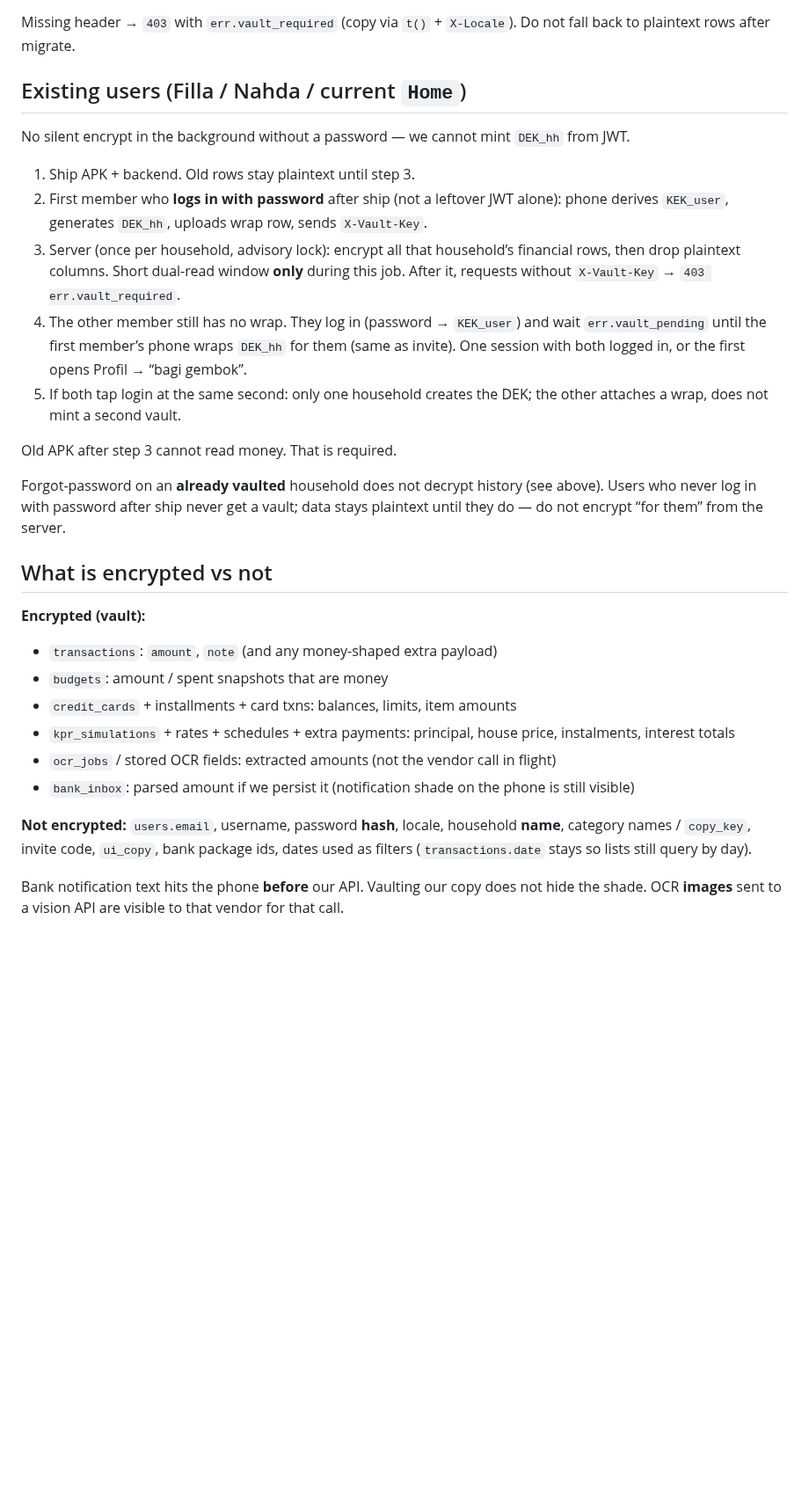
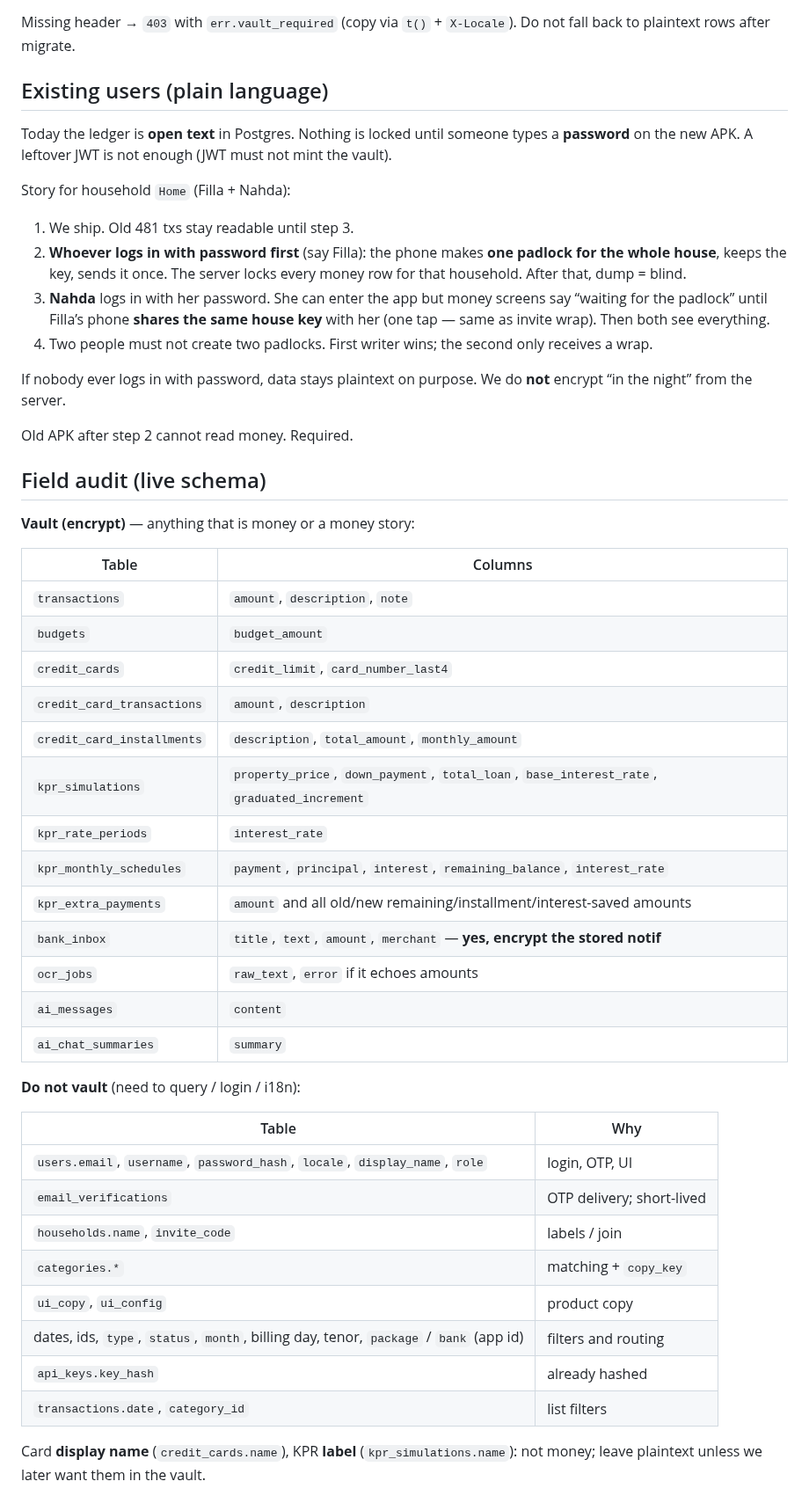
Before and after one commit to mkhaufillah/wealthtrack, a Markdown page: docs/33-encryption.md, the part around one of its changes. Shown at 88% size. Rendered like a GitHub page; blank space fills up the shorter version.

Commit message:
docs(33): field audit, vault bank inbox, delete OCR photos after read

```diff
--- a/docs/33-encryption.md
+++ b/docs/33-encryption.md
@@ -64,31 +64,53 @@ SQL aggregates on encrypted amount columns **do not work**. For current volume (
 
 Missing header → `403` with `err.vault_required` (copy via `t()` + `X-Locale`). Do not fall back to plaintext rows after migrate.
 
-## Existing users (Filla / Nahda / current `Home`)
+## Existing users (plain language)
 
-No silent encrypt in the background without a password — we cannot mint `DEK_hh` from JWT.
+Today the ledger is **open text** in Postgres. Nothing is locked until someone types a **password** on the new APK. A leftover JWT is not enough (JWT must not mint the vault).
 
-1. Ship APK + backend. Old rows stay plaintext until step 3.
-2. First member who **logs in with password** after ship (not a leftover JWT alone): phone derives `KEK_user`, generates `DEK_hh`, uploads wrap row, sends `X-Vault-Key`.
-3. Server (once per household, advisory lock): encrypt all that household’s financial rows, then drop plaintext columns. Short dual-read window **only** during this job. After it, requests without `X-Vault-Key` → `403 err.vault_required`.
-4. The other member still has no wrap. They log in (password → `KEK_user`) and wait `err.vault_pending` until the first member’s phone wraps `DEK_hh` for them (same as invite). One session with both logged in, or the first opens Profil → “bagi gembok”.
-5. If both tap login at the same second: only one household creates the DEK; the other attaches a wrap, does not mint a second vault.
+Story for household `Home` (Filla + Nahda):
 
-Old APK after step 3 cannot read money. That is required.
+1. We ship. Old 481 txs stay readable until step 3.
+2. **Whoever logs in with password first** (say Filla): the phone makes **one padlock for the whole house**, keeps the key, sends it once. The server locks every money row for that household. After that, dump = blind.
+3. **Nahda** logs in with her password. She can enter the app but money screens say “waiting for the padlock” until Filla’s phone **shares the same house key** with her (one tap — same as invite wrap). Then both see everything.
+4. Two people must not create two padlocks. First writer wins; the second only receives a wrap.
 
-Forgot-password on an **already vaulted** household does not decrypt history (see above). Users who never log in with password after ship never get a vault; data stays plaintext until they do — do not encrypt “for them” from the server.
+If nobody ever logs in with password, data stays plaintext on purpose. We do **not** encrypt “in the night” from the server.
 
-## What is encrypted vs not
+Old APK after step 2 cannot read money. Required.
 
-**Encrypted (vault):**
+## Field audit (live schema)
 
-- `transactions`: `amount`, `note` (and any money-shaped extra payload)
-- `budgets`: amount / spent snapshots that are money
-- `credit_cards` + installments + card txns: balances, limits, item amounts
-- `kpr_simulations` + rates + schedules + extra payments: principal, house price, instalments, interest totals
-- `ocr_jobs` / stored OCR fields: extracted amounts (not the vendor call in flight)
-- `bank_inbox`: parsed amount if we persist it (notification shade on the phone is still visible)
+**Vault (encrypt)** — anything that is money or a money story:
 
-**Not encrypted:** `users.email`, username, password **hash**, locale, household **name**, category names / `copy_key`, invite code, `ui_copy`, bank package ids, dates used as filters (`transactions.date` stays so lists still query by day).
+| Table | Columns |
+|---|---|
+| `transactions` | `amount`, `description`, `note` |
+| `budgets` | `budget_amount` |
+| `credit_cards` | `credit_limit`, `card_number_last4` |
+| `credit_card_transactions` | `amount`, `description` |
+| `credit_card_installments` | `description`, `total_amount`, `monthly_amount` |
+| `kpr_simulations` | `property_price`, `down_payment`, `total_loan`, `base_interest_rate`, `graduated_increment` |
+| `kpr_rate_periods` | `interest_rate` |
+| `kpr_monthly_schedules` | `payment`, `principal`, `interest`, `remaining_balance`, `interest_rate` |
+| `kpr_extra_payments` | `amount` and all old/new remaining/installment/interest-saved amounts |
+| `bank_inbox` | `title`, `text`, `amount`, `merchant` — **yes, encrypt the stored notif** |
+| `ocr_jobs` | `raw_text`, `error` if it echoes amounts |
+| `ai_messages` | `content` |
+| `ai_chat_summaries` | `summary` |
 
-Bank notification text hits the phone **before** our API. Vaulting our copy does not hide the shade. OCR **images** sent to a vision API are visible to that vendor for that call.
+**Do not vault** (need to query / login / i18n):
+
+| Table | Why |
+|---|---|
+| `users.email`, `username`, `password_hash`, `locale`, `display_name`, `role` | login, OTP, UI |
+| `email_verifications` | OTP delivery; short-lived |
+| `households.name`, `invite_code` | labels / join |
+| `categories.*` | matching + `copy_key` |
+| `ui_copy`, `ui_config` | product copy |
+| dates, ids, `type`, `status`, `month`, billing day, tenor, `package` / `bank` (app id) | filters and routing |
+| `api_keys.key_hash` | already hashed |
+| `transactions.date`, `category_id` | list filters |
+
+Card **display name** (`credit_cards.name`), KPR **label** (`kpr_simulations.name`): not money; leave plaintext unless we later want them in the vault.
+
```
Also changed, not shown: other parts of docs/33-encryption.md (+13 -0 lines).
